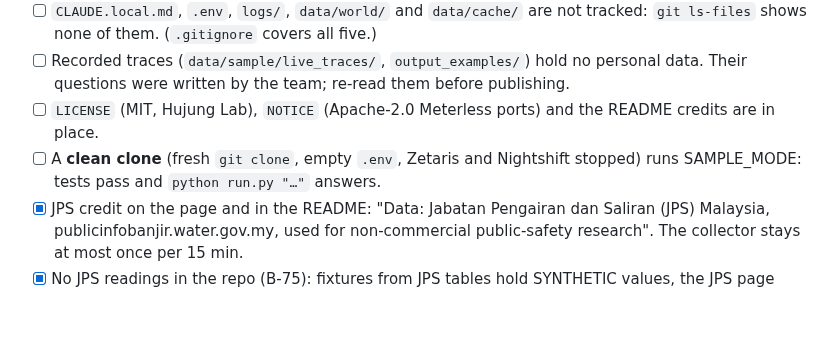
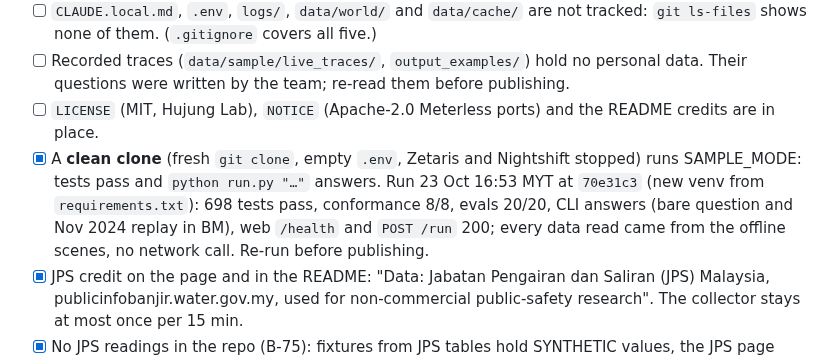
Before and after one commit to vedacool/veda-flood-kelantan, a Markdown page: SECURITY-OPS-CHECKLIST.md, the part around the change. GitHub-like rendering; blank space fills up the shorter version.

Commit message:
docs: B-76 clean-clone SAMPLE_MODE test passed with Zetaris and Nightshift stopped (698 tests, evals 20/20, CLI + web); README eval count 20
Co-Authored-By: Claude Opus 5.5 <noreply@anthropic.com>

```diff
--- a/SECURITY-OPS-CHECKLIST.md
+++ b/SECURITY-OPS-CHECKLIST.md
@@ -35,8 +35,11 @@ values. The trace logger masks secret values, Bearer / Basic auth and phone / IC
 - [ ] Recorded traces (`data/sample/live_traces/`, `output_examples/`) hold no personal data. Their questions were
       written by the team; re-read them before publishing.
 - [ ] `LICENSE` (MIT, Hujung Lab), `NOTICE` (Apache-2.0 Meterless ports) and the README credits are in place.
-- [ ] A **clean clone** (fresh `git clone`, empty `.env`, Zetaris and Nightshift stopped) runs SAMPLE_MODE: tests
-      pass and `python run.py "…"` answers.
+- [x] A **clean clone** (fresh `git clone`, empty `.env`, Zetaris and Nightshift stopped) runs SAMPLE_MODE: tests
+      pass and `python run.py "…"` answers. Run 23 Oct 16:53 MYT at `70e31c3` (new venv from `requirements.txt`):
+      698 tests pass, conformance 8/8, evals 20/20, CLI answers (bare question and Nov 2024 replay in BM), web
+      `/health` and `POST /run` 200; every data read came from the offline scenes, no network call. Re-run before
+      publishing.
 - [x] JPS credit on the page and in the README: "Data: Jabatan Pengairan dan Saliran (JPS) Malaysia,
       publicinfobanjir.water.gov.my, used for non-commercial public-safety research". The collector stays at most once
       per 15 min.
```
Also changed, not shown: README.md (+1 -1 lines).
